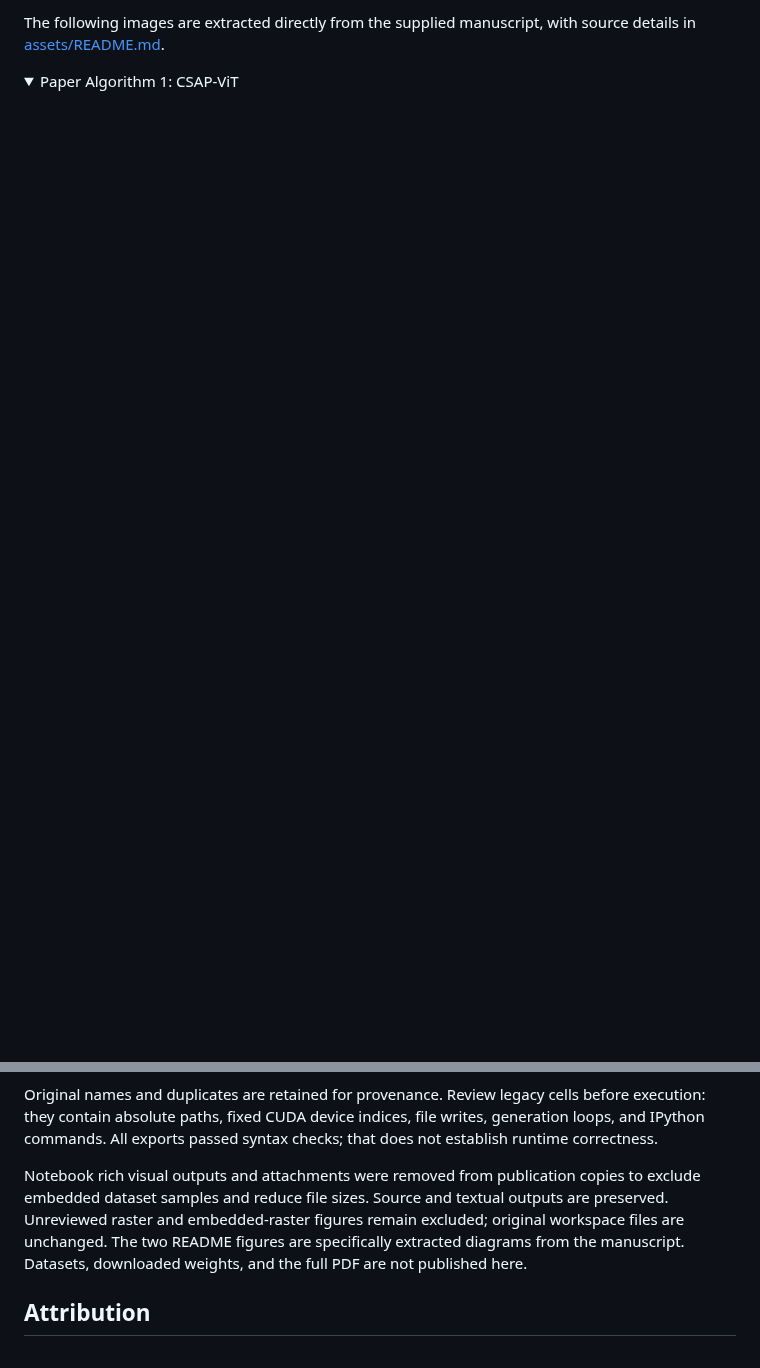
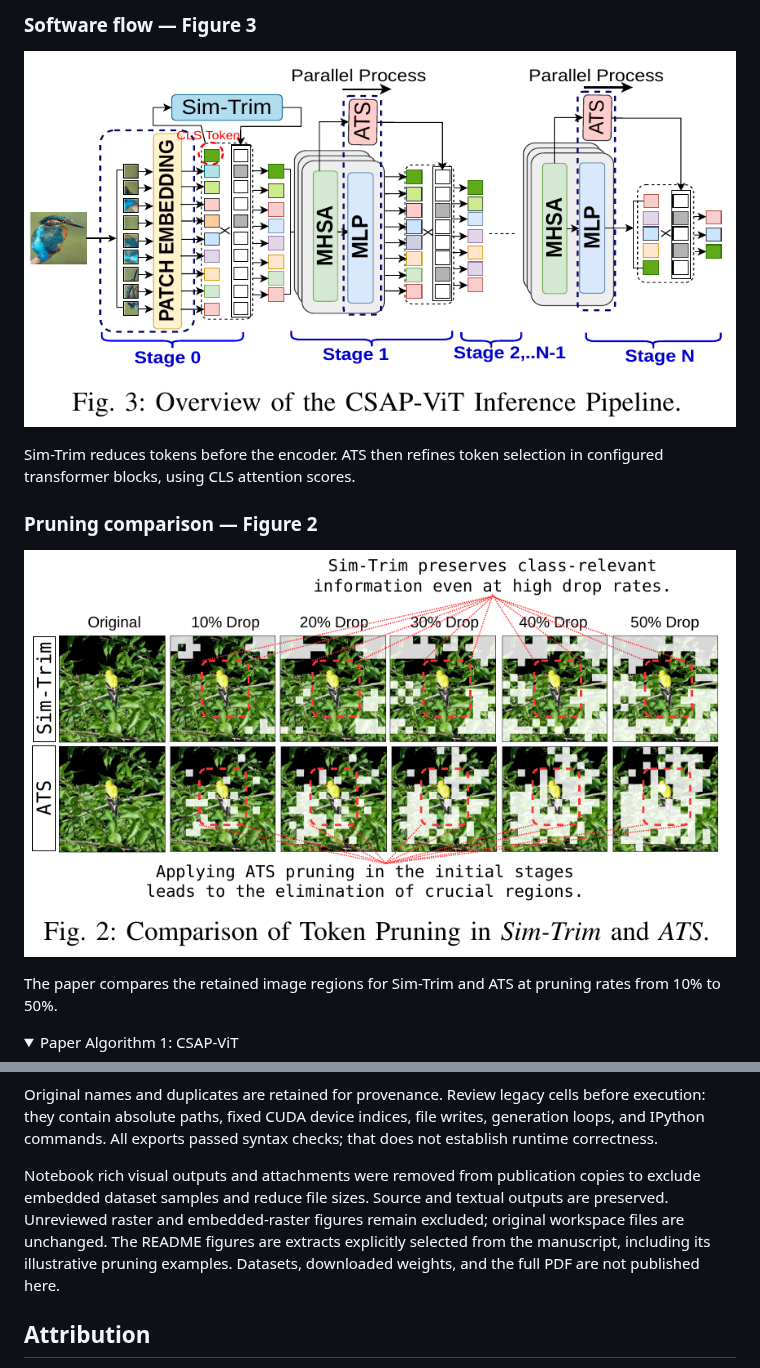
Before and after one commit to akshanshyadav-research/CSAP-ViT, a Markdown page: README.md, 2 parts joined by grey strips. GitHub-like rendering; pictures changed too: assets/csap_pipeline_fig3.png (added), assets/pruning_comparison_fig2.png (added); folded sections open; blank space fills up the shorter version.

```diff
--- a/README.md
+++ b/README.md
@@ -24,5 +17,15 @@ flowchart LR
 
-The following images are extracted directly from the supplied manuscript, with source details in [assets/README.md](assets/README.md).
+### Software flow — Figure 3
+
+![Figure 3: Overview of the CSAP-ViT inference pipeline](assets/csap_pipeline_fig3.png)
+
+Sim-Trim reduces tokens before the encoder. ATS then refines token selection in configured transformer blocks, using CLS attention scores.
+
+### Pruning comparison — Figure 2
+
+![Figure 2: Comparison of token pruning in Sim-Trim and ATS](assets/pruning_comparison_fig2.png)
+
+The paper compares the retained image regions for Sim-Trim and ATS at pruning rates from 10% to 50%.
 
 <details>
 <summary>Paper Algorithm 1: CSAP-ViT</summary>
@@ -235,7 +234,7 @@ Source: supplied manuscript, Table I. The 15/15/15/15 loss is **0.24 percentage
 
 Original names and duplicates are retained for provenance. Review legacy cells before execution: they contain absolute paths, fixed CUDA device indices, file writes, generation loops, and IPython commands. All exports passed syntax checks; that does not establish runtime correctness.
 
-Notebook rich visual outputs and attachments were removed from publication copies to exclude embedded dataset samples and reduce file sizes. Source and textual outputs are preserved. Unreviewed raster and embedded-raster figures remain excluded; original workspace files are unchanged. The two README figures are specifically extracted diagrams from the manuscript. Datasets, downloaded weights, and the full PDF are not published here.
+Notebook rich visual outputs and attachments were removed from publication copies to exclude embedded dataset samples and reduce file sizes. Source and textual outputs are preserved. Unreviewed raster and embedded-raster figures remain excluded; original workspace files are unchanged. The README figures are extracts explicitly selected from the manuscript, including its illustrative pruning examples. Datasets, downloaded weights, and the full PDF are not published here.
 
 ## Attribution
 
```
Also changed, not shown: other parts of README.md (+1 -12 lines), assets/README.md (+6 -2 lines).
